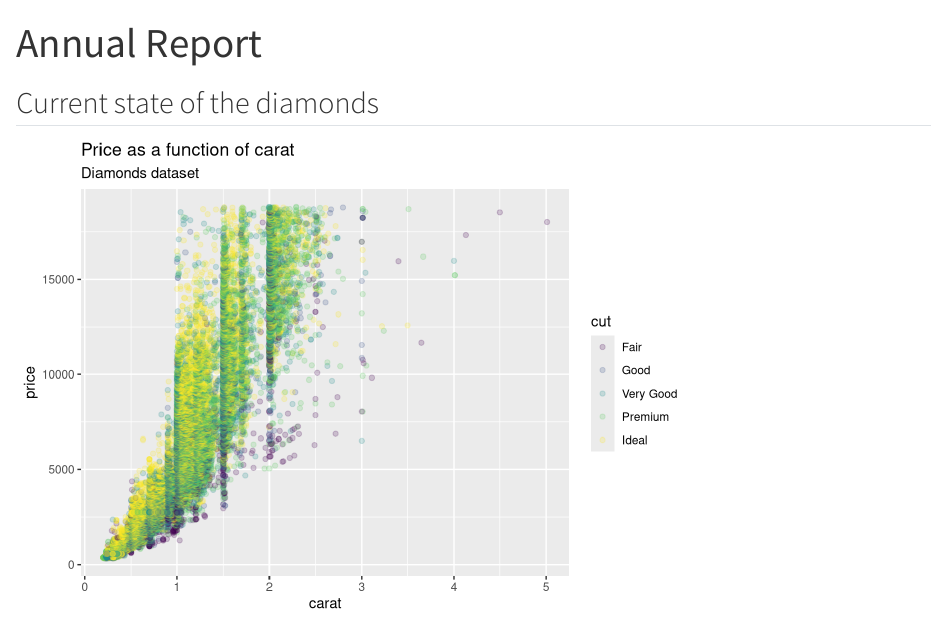
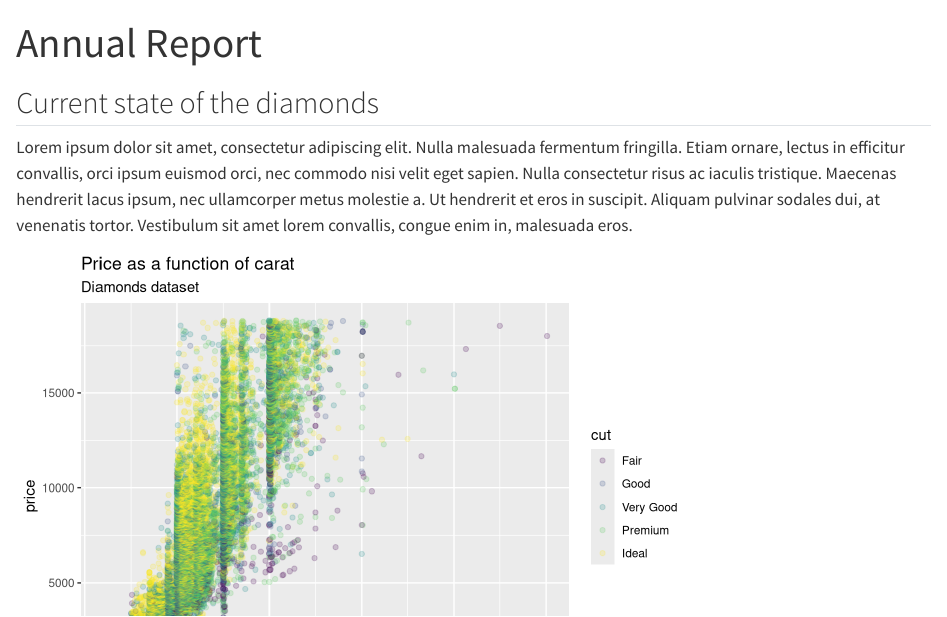
Before and after one commit to jeremy-allen/annual-report, a Quarto document (report.qmd): the page in a window 1100 px wide, from its top. Rendered offline with R 4.5, knitr and Pandoc in place of Quarto, with nearby package versions.

Commit message:
added analysis

````diff
--- a/report.qmd
+++ b/report.qmd
@@ -15,6 +15,8 @@ library(tidyverse)
 
 ## Current state of the diamonds
 
+Lorem ipsum dolor sit amet, consectetur adipiscing elit. Nulla malesuada fermentum fringilla. Etiam ornare, lectus in efficitur convallis, orci ipsum euismod orci, nec commodo nisi velit eget sapien. Nulla consectetur risus ac iaculis tristique. Maecenas hendrerit lacus ipsum, nec ullamcorper metus molestie a. Ut hendrerit et eros in suscipit. Aliquam pulvinar sodales dui, at venenatis tortor. Vestibulum sit amet lorem convallis, congue enim in, malesuada eros.
+
 ```{r}
 # plot showing price as a function of carat
 diamonds |>
````
